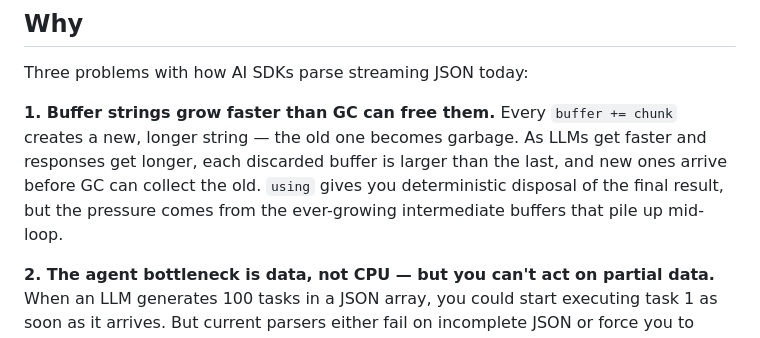
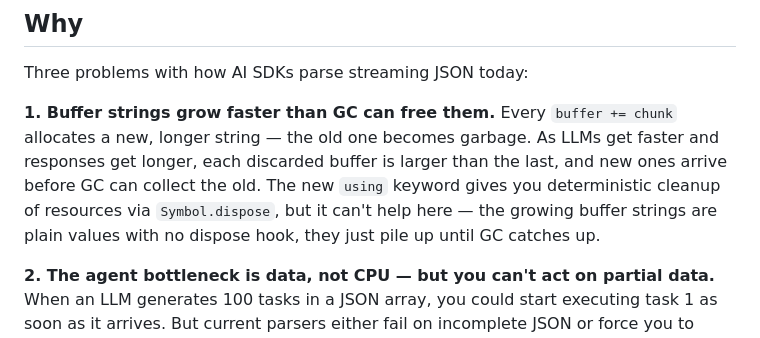
Before and after one commit to teamchong/vectorjson, a Markdown page: README.md, the part around the change. Drawn GitHub-style.

Commit message:
Fix using keyword description: deterministic dispose, not GC-related

```diff
--- a/README.md
+++ b/README.md
@@ -7,7 +7,7 @@ SIMD-accelerated streaming JSON parser for JavaScript. Replaces the O(n²) parti
 Three problems with how AI SDKs parse streaming JSON today:
 
 **1. Buffer strings grow faster than GC can free them.**
-Every `buffer += chunk` creates a new, longer string — the old one becomes garbage. As LLMs get faster and responses get longer, each discarded buffer is larger than the last, and new ones arrive before GC can collect the old. `using` gives you deterministic disposal of the final result, but the pressure comes from the ever-growing intermediate buffers that pile up mid-loop.
+Every `buffer += chunk` allocates a new, longer string — the old one becomes garbage. As LLMs get faster and responses get longer, each discarded buffer is larger than the last, and new ones arrive before GC can collect the old. The new `using` keyword gives you deterministic cleanup of resources via `Symbol.dispose`, but it can't help here — the growing buffer strings are plain values with no dispose hook, they just pile up until GC catches up.
 
 **2. The agent bottleneck is data, not CPU — but you can't act on partial data.**
 When an LLM generates 100 tasks in a JSON array, you could start executing task 1 as soon as it arrives. But current parsers either fail on incomplete JSON or force you to materialize the entire tree. VectorJSON parses incomplete JSON into lazy proxies — access only what you need, and `isComplete()` tells you which elements are real vs autocompleted.
```
